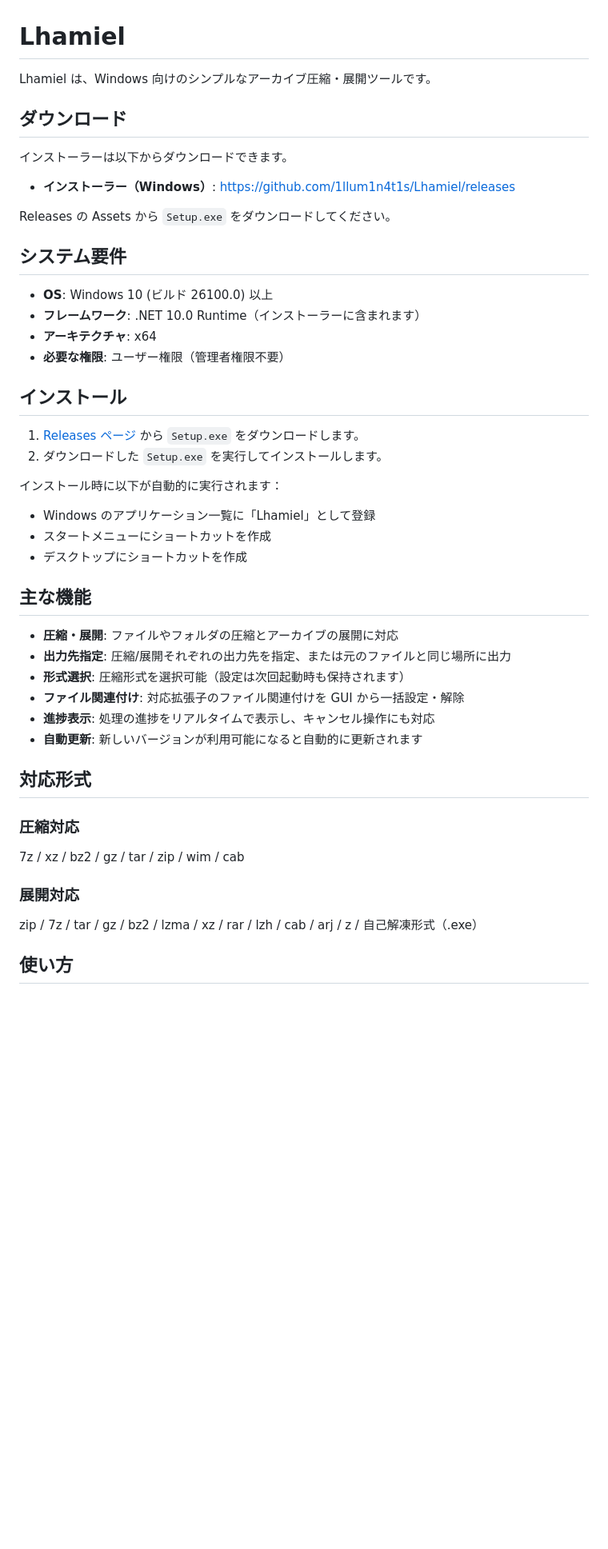
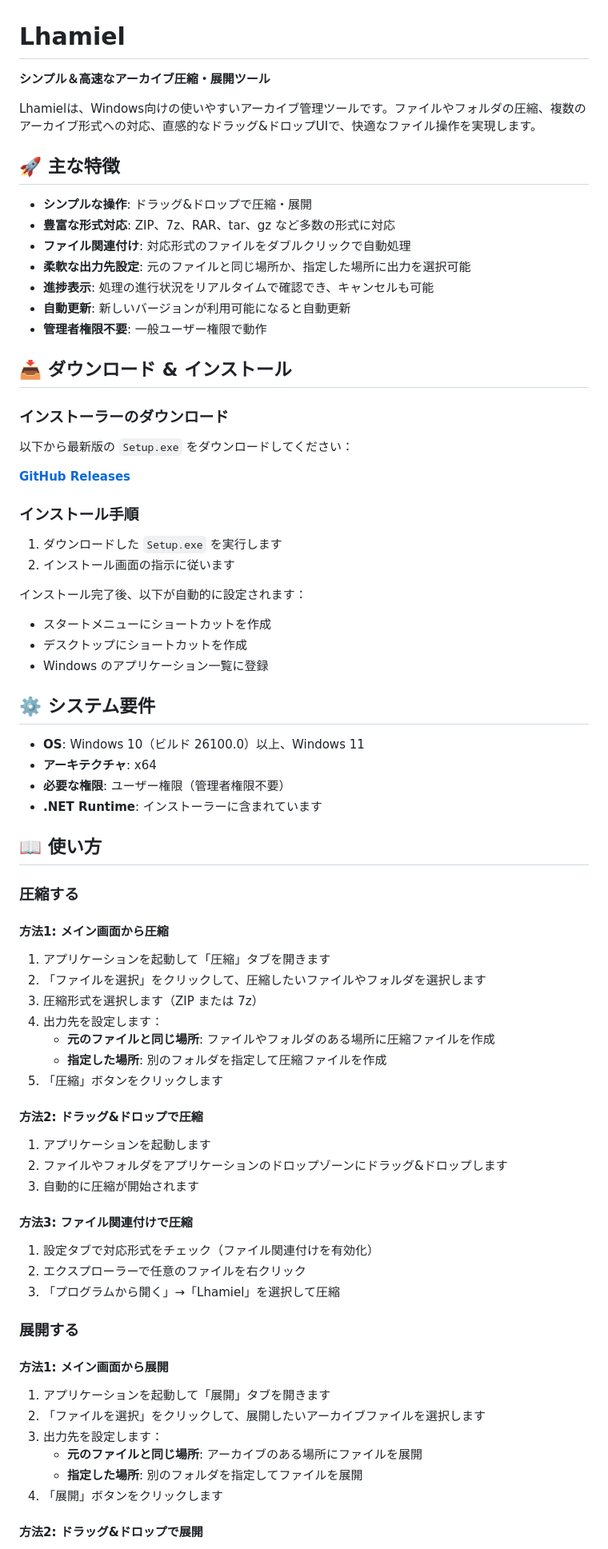
Before and after one commit to 1llum1n4t1s/Lhamiel, a Markdown page: README.md, the part around one of its changes. Shown at 80% size. Drawn GitHub-style; blank space fills up the shorter version.

```diff
--- a/README.md
+++ b/README.md
@@ -1,51 +1,80 @@
 # Lhamiel
 
-Lhamiel は、Windows 向けのシンプルなアーカイブ圧縮・展開ツールです。
+**シンプル＆高速なアーカイブ圧縮・展開ツール**
 
-## ダウンロード
+Lhamielは、Windows向けの使いやすいアーカイブ管理ツールです。ファイルやフォルダの圧縮、複数のアーカイブ形式への対応、直感的なドラッグ&ドロップUIで、快適なファイル操作を実現します。
 
-インストーラーは以下からダウンロードできます。
+## 🚀 主な特徴
 
-- **インストーラー（Windows）**: https://github.com/1llum1n4t1s/Lhamiel/releases
+- **シンプルな操作**: ドラッグ&ドロップで圧縮・展開
+- **豊富な形式対応**: ZIP、7z、RAR、tar、gz など多数の形式に対応
+- **ファイル関連付け**: 対応形式のファイルをダブルクリックで自動処理
+- **柔軟な出力先設定**: 元のファイルと同じ場所か、指定した場所に出力を選択可能
+- **進捗表示**: 処理の進行状況をリアルタイムで確認でき、キャンセルも可能
+- **自動更新**: 新しいバージョンが利用可能になると自動更新
+- **管理者権限不要**: 一般ユーザー権限で動作
 
-Releases の Assets から `Setup.exe` をダウンロードしてください。
+## 📥 ダウンロード & インストール
 
-## システム要件
+### インストーラーのダウンロード
 
-- **OS**: Windows 10 (ビルド 26100.0) 以上
-- **フレームワーク**: .NET 10.0 Runtime（インストーラーに含まれます）
+以下から最新版の `Setup.exe` をダウンロードしてください：
+
+**[GitHub Releases](https://github.com/1llum1n4t1s/Lhamiel/releases)**
+
+### インストール手順
+
+1. ダウンロードした `Setup.exe` を実行します
+2. インストール画面の指示に従います
+
+インストール完了後、以下が自動的に設定されます：
+- スタートメニューにショートカットを作成
+- デスクトップにショートカットを作成
+- Windows のアプリケーション一覧に登録
+
+## ⚙️ システム要件
+
+- **OS**: Windows 10（ビルド 26100.0）以上、Windows 11
 - **アーキテクチャ**: x64
 - **必要な権限**: ユーザー権限（管理者権限不要）
+- **.NET Runtime**: インストーラーに含まれています
 
-## インストール
+## 📖 使い方
 
-1. [Releases ページ](https://github.com/1llum1n4t1s/Lhamiel/releases) から `Setup.exe` をダウンロードします。
-2. ダウンロードした `Setup.exe` を実行してインストールします。
+### 圧縮する
 
-インストール時に以下が自動的に実行されます：
+#### 方法1: メイン画面から圧縮
 
-- Windows のアプリケーション一覧に「Lhamiel」として登録
-- スタートメニューにショートカットを作成
-- デスクトップにショートカットを作成
+1. アプリケーションを起動して「圧縮」タブを開きます
+2. 「ファイルを選択」をクリックして、圧縮したいファイルやフォルダを選択します
+3. 圧縮形式を選択します（ZIP または 7z）
+4. 出力先を設定します：
+   - **元のファイルと同じ場所**: ファイルやフォルダのある場所に圧縮ファイルを作成
+   - **指定した場所**: 別のフォルダを指定して圧縮ファイルを作成
+5. 「圧縮」ボタンをクリックします
 
-## 主な機能
+#### 方法2: ドラッグ&ドロップで圧縮
 
-- **圧縮・展開**: ファイルやフォルダの圧縮とアーカイブの展開に対応
-- **出力先指定**: 圧縮/展開それぞれの出力先を指定、または元のファイルと同じ場所に出力
-- **形式選択**: 圧縮形式を選択可能（設定は次回起動時も保持されます）
-- **ファイル関連付け**: 対応拡張子のファイル関連付けを GUI から一括設定・解除
-- **進捗表示**: 処理の進捗をリアルタイムで表示し、キャンセル操作にも対応
-- **自動更新**: 新しいバージョンが利用可能になると自動的に更新されます
+1. アプリケーションを起動します
+2. ファイルやフォルダをアプリケーションのドロップゾーンにドラッグ&ドロップします
+3. 自動的に圧縮が開始されます
 
-## 対応形式
+#### 方法3: ファイル関連付けで圧縮
 
-### 圧縮対応
+1. 設定タブで対応形式をチェック（ファイル関連付けを有効化）
+2. エクスプローラーで任意のファイルを右クリック
+3. 「プログラムから開く」→「Lhamiel」を選択して圧縮
 
-7z / xz / bz2 / gz / tar / zip / wim / cab
+### 展開する
 
-### 展開対応
+#### 方法1: メイン画面から展開
 
-zip / 7z / tar / gz / bz2 / lzma / xz / rar / lzh / cab / arj / z / 自己解凍形式（.exe）
+1. アプリケーションを起動して「展開」タブを開きます
+2. 「ファイルを選択」をクリックして、展開したいアーカイブファイルを選択します
+3. 出力先を設定します：
+   - **元のファイルと同じ場所**: アーカイブのある場所にファイルを展開
+   - **指定した場所**: 別のフォルダを指定してファイルを展開
+4. 「展開」ボタンをクリックします
 
-## 使い方
+#### 方法2: ドラッグ&ドロップで展開
 
```
Also changed, not shown: other parts of README.md (+133 -34 lines).
